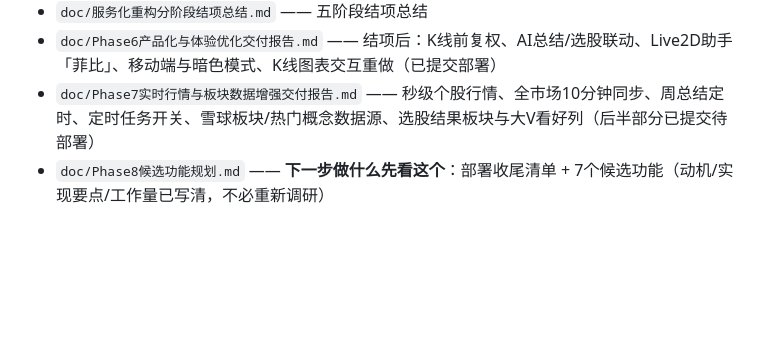
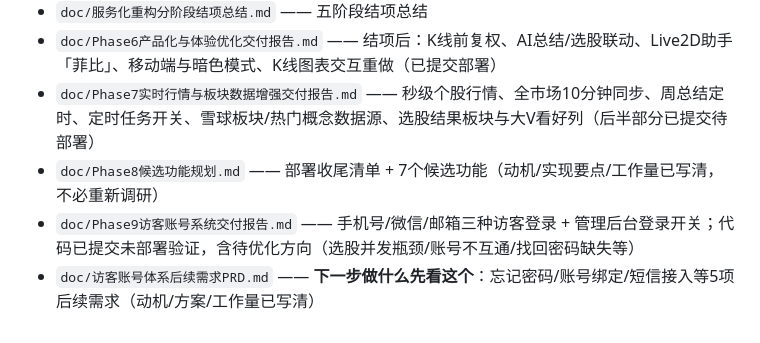
Before and after one commit to ChineseCz/AiForA, a Markdown page: CLAUDE.md, the part around the change. Rendered like a GitHub page; blank space fills up the shorter version.

Commit message:
docs: Phase9 访客账号系统交付报告 + 后续需求PRD

```diff
--- a/CLAUDE.md
+++ b/CLAUDE.md
@@ -80,4 +80,6 @@ docker compose up -d
 - `doc/服务化重构分阶段结项总结.md` —— 五阶段结项总结
 - `doc/Phase6产品化与体验优化交付报告.md` —— 结项后：K线前复权、AI总结/选股联动、Live2D助手「菲比」、移动端与暗色模式、K线图表交互重做（已提交部署）
 - `doc/Phase7实时行情与板块数据增强交付报告.md` —— 秒级个股行情、全市场10分钟同步、周总结定时、定时任务开关、雪球板块/热门概念数据源、选股结果板块与大V看好列（后半部分已提交待部署）
-- `doc/Phase8候选功能规划.md` —— **下一步做什么先看这个**：部署收尾清单 + 7个候选功能（动机/实现要点/工作量已写清，不必重新调研）
+- `doc/Phase8候选功能规划.md` —— 部署收尾清单 + 7个候选功能（动机/实现要点/工作量已写清，不必重新调研）
+- `doc/Phase9访客账号系统交付报告.md` —— 手机号/微信/邮箱三种访客登录 + 管理后台登录开关；代码已提交未部署验证，含待优化方向（选股并发瓶颈/账号不互通/找回密码缺失等）
+- `doc/访客账号体系后续需求PRD.md` —— **下一步做什么先看这个**：忘记密码/账号绑定/短信接入等5项后续需求（动机/方案/工作量已写清）
```
Also changed, not shown: doc/Phase9访客账号系统交付报告.md (added, +116 -0 lines), doc/访客账号体系后续需求PRD.md (added, +82 -0 lines).
